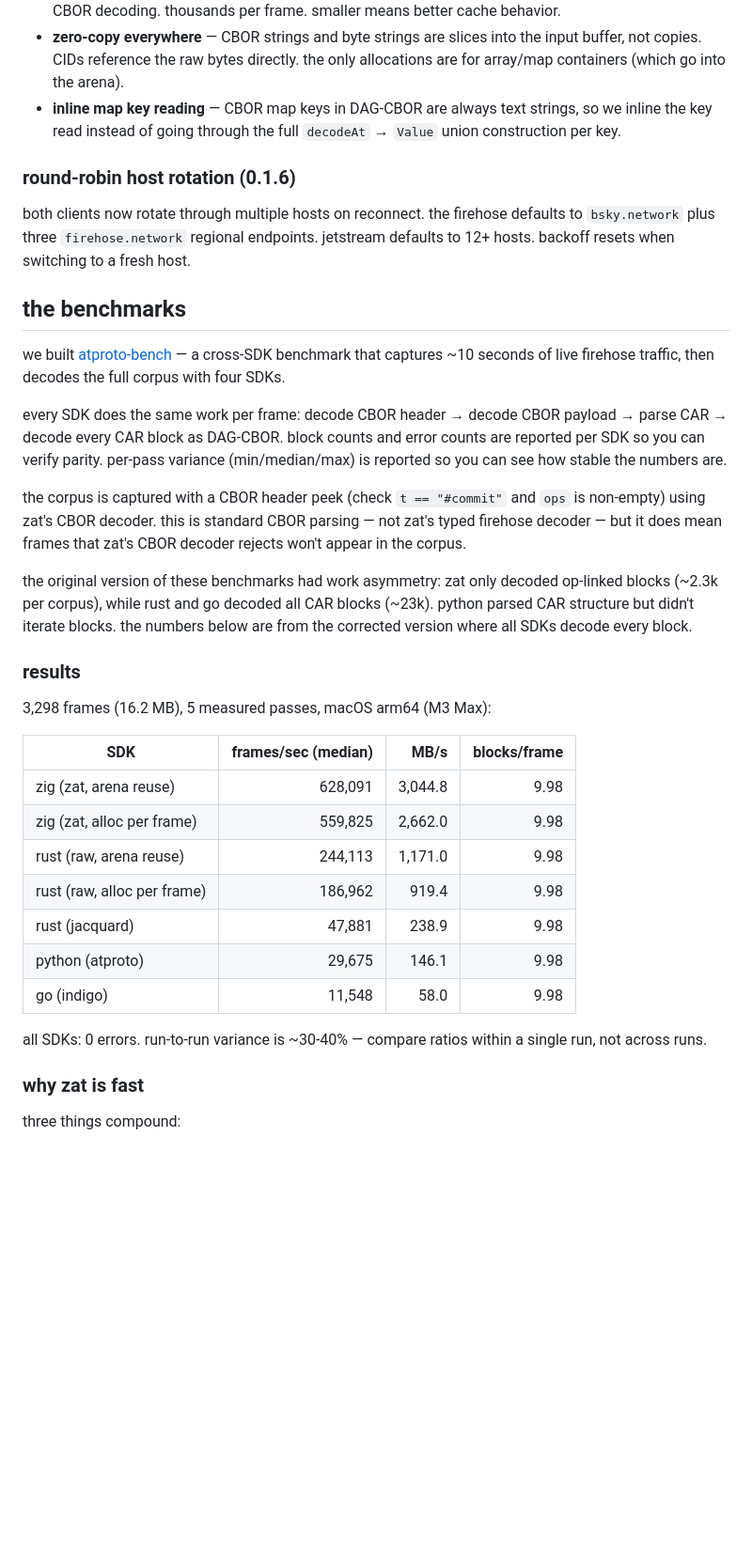
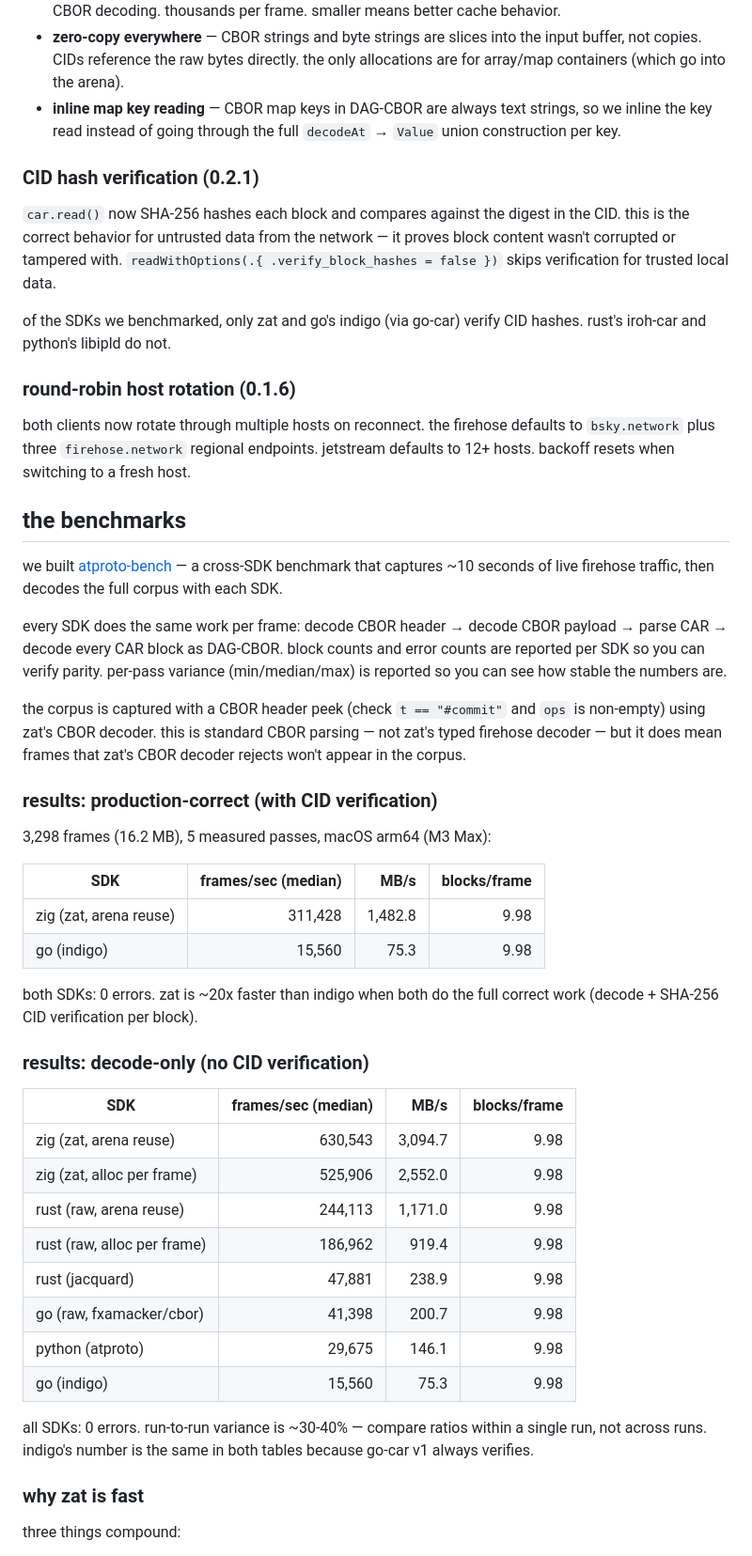
Before and after one commit to zzstoatzz/zat, a Markdown page: devlog/002-firehose-and-benchmarks.md, the part around one of its changes. Shown at 94% size. Rendered like a GitHub page; blank space fills up the shorter version.

Commit message:
docs: update devlog with CID verification and go-raw results
Co-Authored-By: Claude Opus 4.6 <noreply@anthropic.com>

```diff
--- a/devlog/002-firehose-and-benchmarks.md
+++ b/devlog/002-firehose-and-benchmarks.md
@@ -29,35 +29,49 @@ once the firehose decoder worked, we profiled and optimized:
 - **zero-copy everywhere** — CBOR strings and byte strings are slices into the input buffer, not copies. CIDs reference the raw bytes directly. the only allocations are for array/map containers (which go into the arena).
 - **inline map key reading** — CBOR map keys in DAG-CBOR are always text strings, so we inline the key read instead of going through the full `decodeAt` → `Value` union construction per key.
 
+### CID hash verification (0.2.1)
+
+`car.read()` now SHA-256 hashes each block and compares against the digest in the CID. this is the correct behavior for untrusted data from the network — it proves block content wasn't corrupted or tampered with. `readWithOptions(.{ .verify_block_hashes = false })` skips verification for trusted local data.
+
+of the SDKs we benchmarked, only zat and go's indigo (via go-car) verify CID hashes. rust's iroh-car and python's libipld do not.
+
 ### round-robin host rotation (0.1.6)
 
 both clients now rotate through multiple hosts on reconnect. the firehose defaults to `bsky.network` plus three `firehose.network` regional endpoints. jetstream defaults to 12+ hosts. backoff resets when switching to a fresh host.
 
 ## the benchmarks
 
-we built [atproto-bench](https://tangled.sh/@zzstoatzz.io/atproto-bench) — a cross-SDK benchmark that captures ~10 seconds of live firehose traffic, then decodes the full corpus with four SDKs.
+we built [atproto-bench](https://tangled.sh/@zzstoatzz.io/atproto-bench) — a cross-SDK benchmark that captures ~10 seconds of live firehose traffic, then decodes the full corpus with each SDK.
 
 every SDK does the same work per frame: decode CBOR header → decode CBOR payload → parse CAR → decode every CAR block as DAG-CBOR. block counts and error counts are reported per SDK so you can verify parity. per-pass variance (min/median/max) is reported so you can see how stable the numbers are.
 
 the corpus is captured with a CBOR header peek (check `t == "#commit"` and `ops` is non-empty) using zat's CBOR decoder. this is standard CBOR parsing — not zat's typed firehose decoder — but it does mean frames that zat's CBOR decoder rejects won't appear in the corpus.
 
-the original version of these benchmarks had work asymmetry: zat only decoded op-linked blocks (~2.3k per corpus), while rust and go decoded all CAR blocks (~23k). python parsed CAR structure but didn't iterate blocks. the numbers below are from the corrected version where all SDKs decode every block.
-
-### results
+### results: production-correct (with CID verification)
 
 3,298 frames (16.2 MB), 5 measured passes, macOS arm64 (M3 Max):
 
 | SDK | frames/sec (median) | MB/s | blocks/frame |
 |-----|--------:|-----:|-----:|
-| zig (zat, arena reuse) | 628,091 | 3,044.8 | 9.98 |
-| zig (zat, alloc per frame) | 559,825 | 2,662.0 | 9.98 |
+| zig (zat, arena reuse) | 311,428 | 1,482.8 | 9.98 |
+| go (indigo) | 15,560 | 75.3 | 9.98 |
+
+both SDKs: 0 errors. zat is ~20x faster than indigo when both do the full correct work (decode + SHA-256 CID verification per block).
+
+### results: decode-only (no CID verification)
+
+| SDK | frames/sec (median) | MB/s | blocks/frame |
+|-----|--------:|-----:|-----:|
+| zig (zat, arena reuse) | 630,543 | 3,094.7 | 9.98 |
+| zig (zat, alloc per frame) | 525,906 | 2,552.0 | 9.98 |
 | rust (raw, arena reuse) | 244,113 | 1,171.0 | 9.98 |
 | rust (raw, alloc per frame) | 186,962 | 919.4 | 9.98 |
 | rust (jacquard) | 47,881 | 238.9 | 9.98 |
+| go (raw, fxamacker/cbor) | 41,398 | 200.7 | 9.98 |
 | python (atproto) | 29,675 | 146.1 | 9.98 |
-| go (indigo) | 11,548 | 58.0 | 9.98 |
+| go (indigo) | 15,560 | 75.3 | 9.98 |
 
-all SDKs: 0 errors. run-to-run variance is ~30-40% — compare ratios within a single run, not across runs.
+all SDKs: 0 errors. run-to-run variance is ~30-40% — compare ratios within a single run, not across runs. indigo's number is the same in both tables because go-car v1 always verifies.
 
 ### why zat is fast
 
```
Also changed, not shown: other parts of devlog/002-firehose-and-benchmarks.md (+10 -6 lines).
